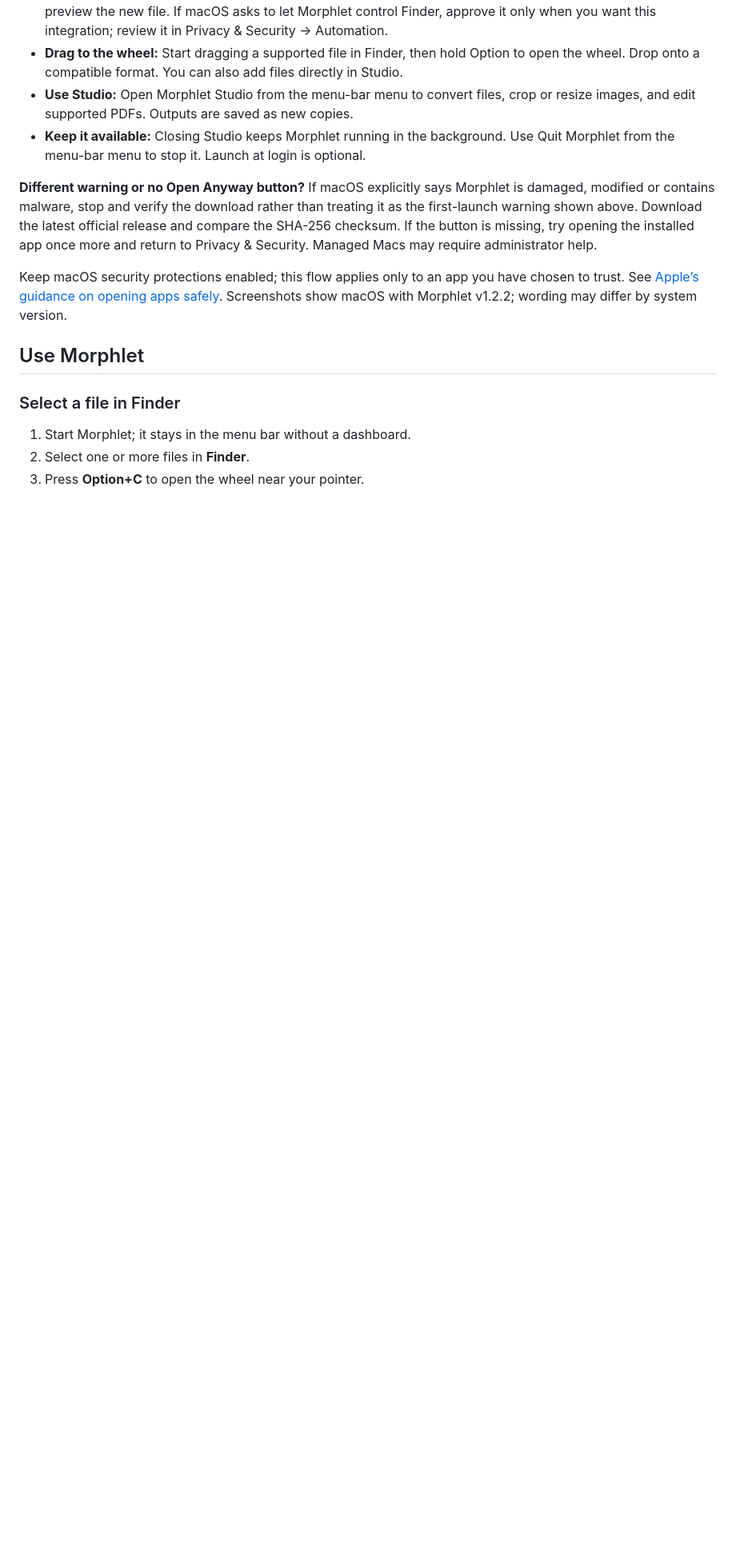
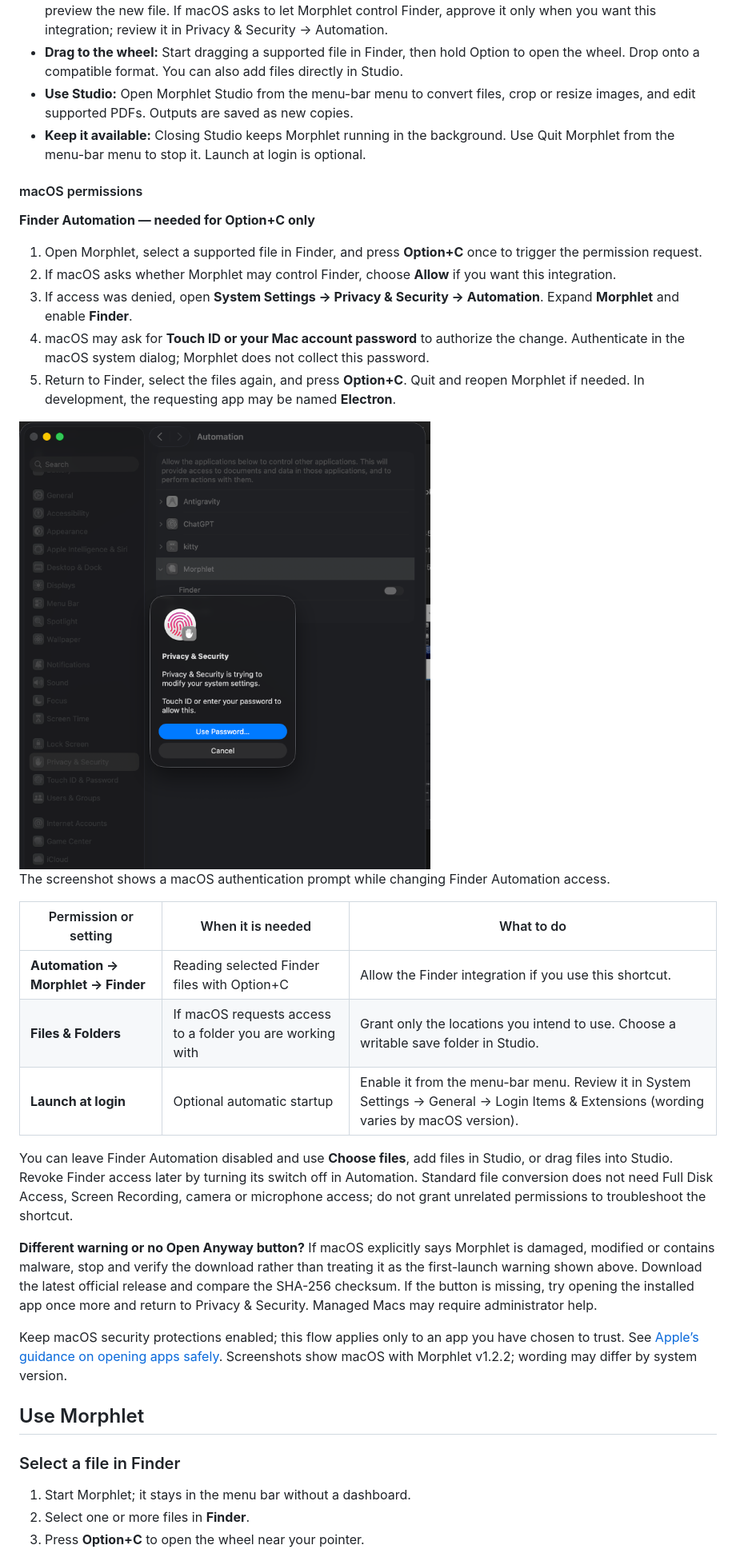
Before and after one commit to the-mayankjha/morphlet, a Markdown page: README.md, the part around the change. Shown at 80% size. Drawn GitHub-style; pictures changed too: docs/images/mac-install/mac-finder-automation.png (added); blank space fills up the shorter version.

Commit message:
docs: explain macOS Finder Automation permissions

```diff
--- a/README.md
+++ b/README.md
@@ -96,6 +96,28 @@ Morphlet’s macOS builds are ad-hoc signed and are not notarized by Apple. The
 - **Drag to the wheel:** Start dragging a supported file in Finder, then hold Option to open the wheel. Drop onto a compatible format. You can also add files directly in Studio.
 - **Use Studio:** Open Morphlet Studio from the menu-bar menu to convert files, crop or resize images, and edit supported PDFs. Outputs are saved as new copies.
 - **Keep it available:** Closing Studio keeps Morphlet running in the background. Use Quit Morphlet from the menu-bar menu to stop it. Launch at login is optional.
+
+#### macOS permissions
+
+**Finder Automation — needed for Option+C only**
+
+1. Open Morphlet, select a supported file in Finder, and press **Option+C** once to trigger the permission request.
+2. If macOS asks whether Morphlet may control Finder, choose **Allow** if you want this integration.
+3. If access was denied, open **System Settings → Privacy & Security → Automation**. Expand **Morphlet** and enable **Finder**.
+4. macOS may ask for **Touch ID or your Mac account password** to authorize the change. Authenticate in the macOS system dialog; Morphlet does not collect this password.
+5. Return to Finder, select the files again, and press **Option+C**. Quit and reopen Morphlet if needed. In development, the requesting app may be named **Electron**.
+
+<img src="docs/images/mac-install/mac-finder-automation.png" alt="macOS Automation settings showing Morphlet, the Finder permission switch and a system authentication prompt" width="760">
+
+The screenshot shows a macOS authentication prompt while changing Finder Automation access.
+
+| Permission or setting | When it is needed | What to do |
+| --- | --- | --- |
+| **Automation → Morphlet → Finder** | Reading selected Finder files with Option+C | Allow the Finder integration if you use this shortcut. |
+| **Files & Folders** | If macOS requests access to a folder you are working with | Grant only the locations you intend to use. Choose a writable save folder in Studio. |
+| **Launch at login** | Optional automatic startup | Enable it from the menu-bar menu. Review it in System Settings → General → Login Items & Extensions (wording varies by macOS version). |
+
+You can leave Finder Automation disabled and use **Choose files**, add files in Studio, or drag files into Studio. Revoke Finder access later by turning its switch off in Automation. Standard file conversion does not need Full Disk Access, Screen Recording, camera or microphone access; do not grant unrelated permissions to troubleshoot the shortcut.
 
 **Different warning or no Open Anyway button?** If macOS explicitly says Morphlet is damaged, modified or contains malware, stop and verify the download rather than treating it as the first-launch warning shown above. Download the latest official release and compare the SHA-256 checksum. If the button is missing, try opening the installed app once more and return to Privacy & Security. Managed Macs may require administrator help.
 
```
